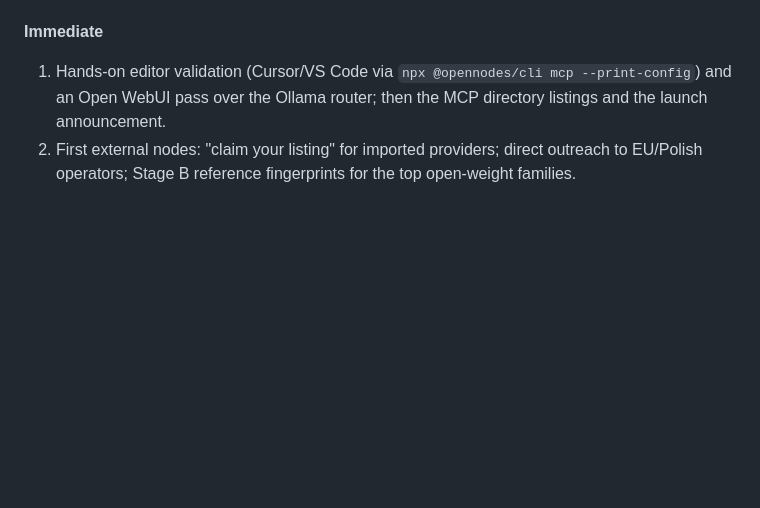
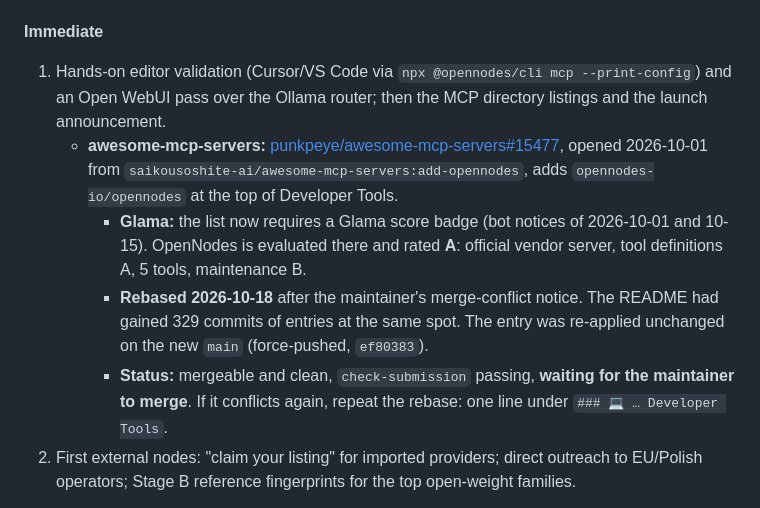
Before and after one commit to opennodes-io/opennodes, a Markdown page: docs/00-project-overview.md, the part around the change. Rendered like a GitHub page; blank space fills up the shorter version.

Commit message:
Overview: awesome-mcp-servers listing status
PR punkpeye/awesome-mcp-servers#15477: Glama rated A, rebased onto the
list's main on 2026-10-18 after a merge-conflict notice, now mergeable
with its submission check passing, waiting for the maintainer.

Co-Authored-By: Claude Opus 5.5 <noreply@anthropic.com>

```diff
--- a/docs/00-project-overview.md
+++ b/docs/00-project-overview.md
@@ -79,6 +79,10 @@ The supply-side on-ramp: a reverse proxy that turns any OpenAI-compatible engine
 
 **Immediate**
 1. Hands-on editor validation (Cursor/VS Code via `npx @opennodes/cli mcp --print-config`) and an Open WebUI pass over the Ollama router; then the MCP directory listings and the launch announcement.
+   - **awesome-mcp-servers:** [punkpeye/awesome-mcp-servers#15477](https://github.com/punkpeye/awesome-mcp-servers/pull/15477), opened 2026-10-01 from `saikousoshite-ai/awesome-mcp-servers:add-opennodes`, adds `opennodes-io/opennodes` at the top of Developer Tools.
+     - **Glama:** the list now requires a Glama score badge (bot notices of 2026-10-01 and 10-15). OpenNodes is evaluated there and rated **A**: official vendor server, tool definitions A, 5 tools, maintenance B.
+     - **Rebased 2026-10-18** after the maintainer's merge-conflict notice. The README had gained 329 commits of entries at the same spot. The entry was re-applied unchanged on the new `main` (force-pushed, `ef80383`).
+     - **Status:** mergeable and clean, `check-submission` passing, **waiting for the maintainer to merge**. If it conflicts again, repeat the rebase: one line under `### 💻 … Developer Tools`.
 2. First external nodes: "claim your listing" for imported providers; direct outreach to EU/Polish operators; Stage B reference fingerprints for the top open-weight families.
 
 **Near term (Draft 0.2 and hardening)**
```
